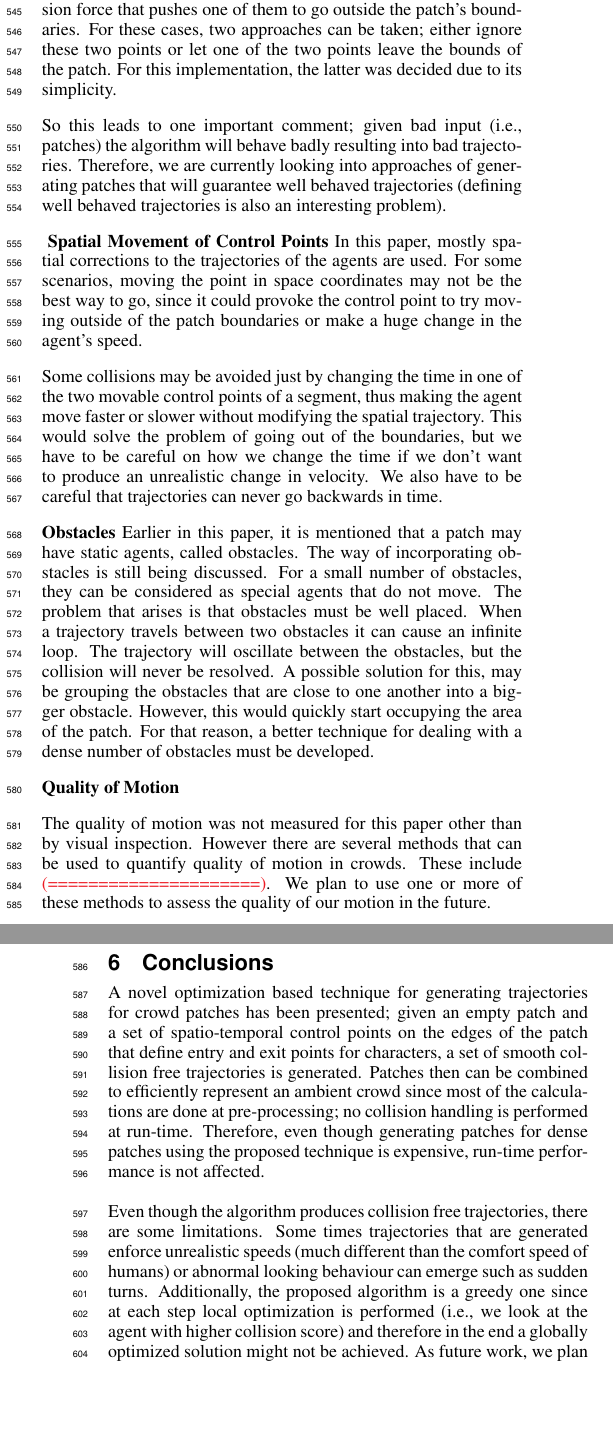
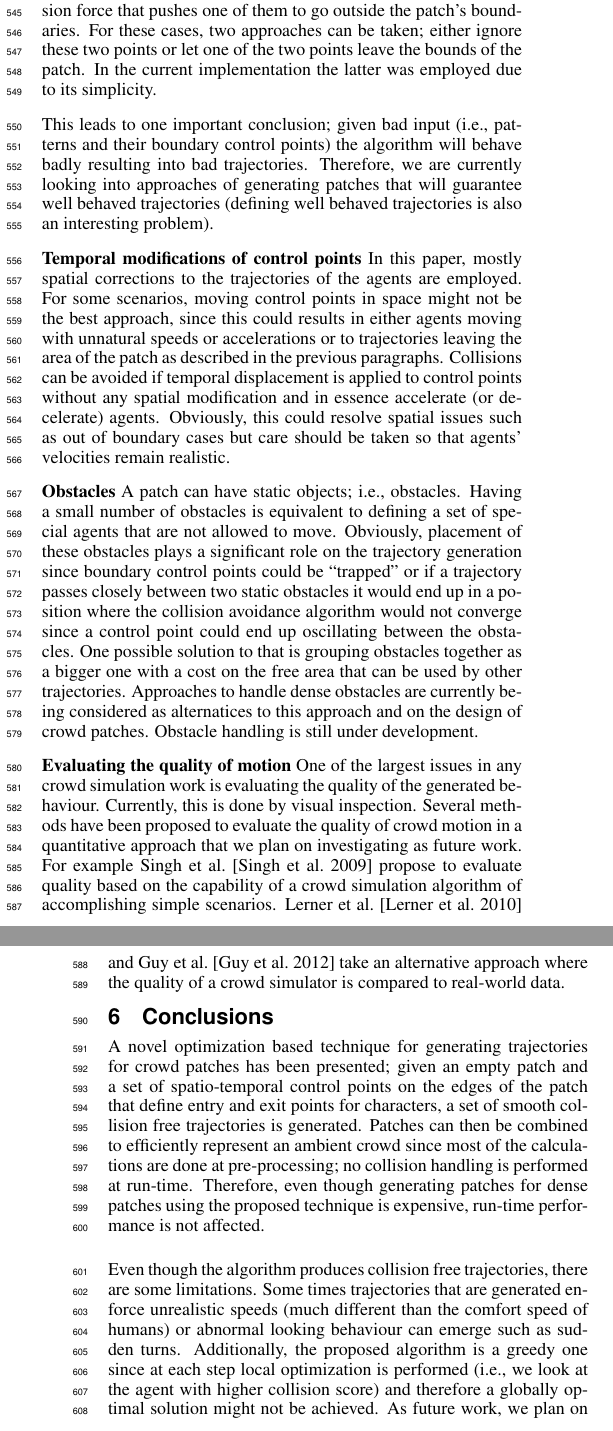
Before and after one commit to claudiaesteves/MIG2014-Trajectories, a LaTeX paper (Optimization-BasedTrajectories_MIG2014.tex, which reads sec-conclusions.tex, sec-discussion.tex): two parts of the columns of pages 7 and 8 of 10, joined at a grey line, cut so that both start at the same text, the shorter picture padded with empty space. Compiled offline with pdfLaTeX.

Commit message:
MIG2014 - Almost final version and the one submitted as final

```diff
--- a/sec-conclusions.tex
+++ b/sec-conclusions.tex
@@ -3,11 +3,11 @@
 
 A novel optimization based technique for generating trajectories for crowd patches has been presented;
 given an empty patch and a set of spatio-temporal control points on the edges of the patch that define entry and exit points for characters, a set of smooth collision free trajectories is generated.
-Patches then can be combined to efficiently represent an ambient crowd since most of the calculations are done at pre-processing; no collision handling is performed at run-time.
+Patches can then be combined to efficiently represent an ambient crowd since most of the calculations are done at pre-processing; no collision handling is performed at run-time.
 Therefore, even though generating patches for dense patches using the proposed technique is expensive, run-time performance is not affected.
 
 Even though the algorithm produces collision free trajectories, there are some limitations.
 Some times trajectories that are generated enforce unrealistic speeds (much different than the comfort speed of humans) or abnormal looking behaviour can emerge such  as sudden turns.
-Additionally, the proposed algorithm is a greedy one since at each step local optimization is performed (i.e., we look at the agent with higher collision score) and therefore in the end a globally optimized solution might not be achieved.
+Additionally, the proposed algorithm is a greedy one since at each step local optimization is performed (i.e., we look at the agent with higher collision score) and therefore a globally optimal solution might not be achieved.
 As future work, we plan on expanding this method using a global optimization approach that takes into account various plans of action and takes into account speed.
 Data-driven from real-world crowds can also used during optimization so that the generated trajectories provide more real life like behaviours.
--- a/sec-discussion.tex
+++ b/sec-discussion.tex
@@ -13,22 +13,37 @@ If on the other hand, the boundary control points differ slightly in time, the a
  Furthermore, two control points near the corners may have a repulsion force that pushes one of them to go outside the patch's boundaries.
 For these cases, two approaches can be taken; either ignore these two points or let one of the two points leave the bounds of the patch.
 %  we have to either tell the algorithm to skip them (since there is no way to solve the collision) or let one of them go out of bounds.
- For this implementation, the latter was decided due to its simplicity.
+In the current implementation the latter was employed due to its simplicity.
 
- So this leads to one important comment; given bad input (i.e., patches) the algorithm will behave badly resulting into bad trajectories.
+ This leads to one important conclusion; given bad input (i.e., patterns and their boundary control points) the algorithm will behave badly resulting into bad trajectories.
  Therefore, we are currently looking into approaches of generating patches that will guarantee well behaved trajectories (defining well behaved trajectories is also an interesting problem).
 
 % There may be better ways to deal with these problems, but no matter what the algorithm for computing these trajectories is, if the input to the patch is bad, the trajectories will be bad. So in the future we will look at generating input to the patch that does not have these problems.
 
-\textbf{ Spatial Movement of Control Points}
-In this paper, mostly spatial corrections to the trajectories of the agents are used. For some scenarios, moving the point in space coordinates may not be the best way to go, since it could provoke the control point to try moving outside of the patch boundaries or make a huge change in the agent's speed.
+\textbf{Temporal modifications of control points}
+In this paper, mostly spatial corrections to the trajectories of the agents are employed.
+For some scenarios, moving control points in space might not be the best approach, since this could results in either agents moving with unnatural speeds or accelerations or to trajectories leaving the area of the patch as described in the previous paragraphs.
+Collisions can be avoided if temporal displacement is applied to control points without any spatial modification and in essence accelerate (or decelerate) agents.
+Obviously, this could resolve spatial issues such as out of boundary cases but care should be taken so that agents' velocities remain realistic.
 
-Some collisions may be avoided just by changing the time in one of the two movable control points of a segment, thus making the agent move faster or slower without modifying the spatial trajectory. This would solve the problem of going out of the boundaries, but we have to be careful on how we change the time if we don't want to produce an unrealistic change in velocity.  We also have to be careful that trajectories can never go backwards in time.
+% it could provoke the control point to try moving outside of the patch boundaries or make a huge change in the agent's speed.
+
+% Some collisions may be avoided just by changing the time in one of the two movable control points of a segment, thus making the agent move faster or slower without modifying the spatial trajectory. This would solve the problem of going out of the boundaries, but we have to be careful on how we change the time if we don't want to produce an unrealistic change in velocity.  We also have to be careful that trajectories can never go backwards in time.
 
 
 \textbf{Obstacles}
-Earlier in this paper, it is mentioned that a patch may have static agents, called obstacles. The way of incorporating obstacles is still being discussed. For a small number of obstacles, they can be considered as special agents that do not move. The problem that arises is that obstacles must be well placed. When a trajectory travels between two obstacles it can cause an infinite loop. The trajectory will oscillate between the obstacles, but the collision will never be resolved. A possible solution for this, may be grouping the obstacles that are close to one another into a bigger obstacle. However, this would quickly start occupying the area of the patch. For that reason, a better technique for dealing with a dense number of obstacles must be developed.
+A patch can have static objects; i.e., obstacles.
+Having a small number of obstacles is equivalent to defining a set of special agents that are not allowed to move.
+Obviously, placement of these obstacles plays a significant role on the trajectory generation since boundary control points could be ``trapped'' or if a trajectory passes closely between two static obstacles it would end up in a position where the collision avoidance algorithm would not converge since a control point could end up oscillating between the obstacles.
+One possible solution to that is grouping obstacles together as a bigger one with a cost on the free area that can be used by other trajectories.
+Approaches to handle dense obstacles are currently being considered as alternatices to this approach and on the design of crowd patches.
+Obstacle handling is still under development.
 
-\textbf{Quality of Motion}
+% Earlier in this paper, it is mentioned that a patch may have static agents, called obstacles. The way of incorporating obstacles is still being discussed. For a small number of obstacles, they can be considered as special agents that do not move. The problem that arises is that obstacles must be well placed. When a trajectory travels between two obstacles it can cause an infinite loop. The trajectory will oscillate between the obstacles, but the collision will never be resolved. A possible solution for this, may be grouping the obstacles that are close to one another into a bigger obstacle. However, this would quickly start occupying the area of the patch. For that reason, a better technique for dealing with a dense number of obstacles must be developed. s
 
-The quality of motion was not measured for this paper other than by visual inspection. However there are several methods that can be used to quantify quality of motion in crowds. These include \note{(=====================)}. We plan to use one or more of these methods to assess the quality of our motion in the future.
+\textbf{Evaluating the quality of motion}
+One of the largest issues in any crowd simulation work is evaluating the quality of the generated behaviour.
+Currently, this is done by visual inspection.
+Several methods have been proposed to evaluate the quality of crowd motion in a quantitative approach that we plan on investigating as future work.
+For example Singh \etal~\cite{Singh2009SteerBench} propose to evaluate quality based on the capability of a crowd simulation algorithm of accomplishing simple scenarios.
+Lerner \etal~\cite{Lerner2010Context} and Guy \etal~\cite{Guy2012Statistical} take an alternative approach where the quality of a crowd simulator is compared to real-world data.
```
Also changed, not shown: Crowd_Patches.bib (+51 -0 lines), sec-conclusions.tex (1 more changed lines).
